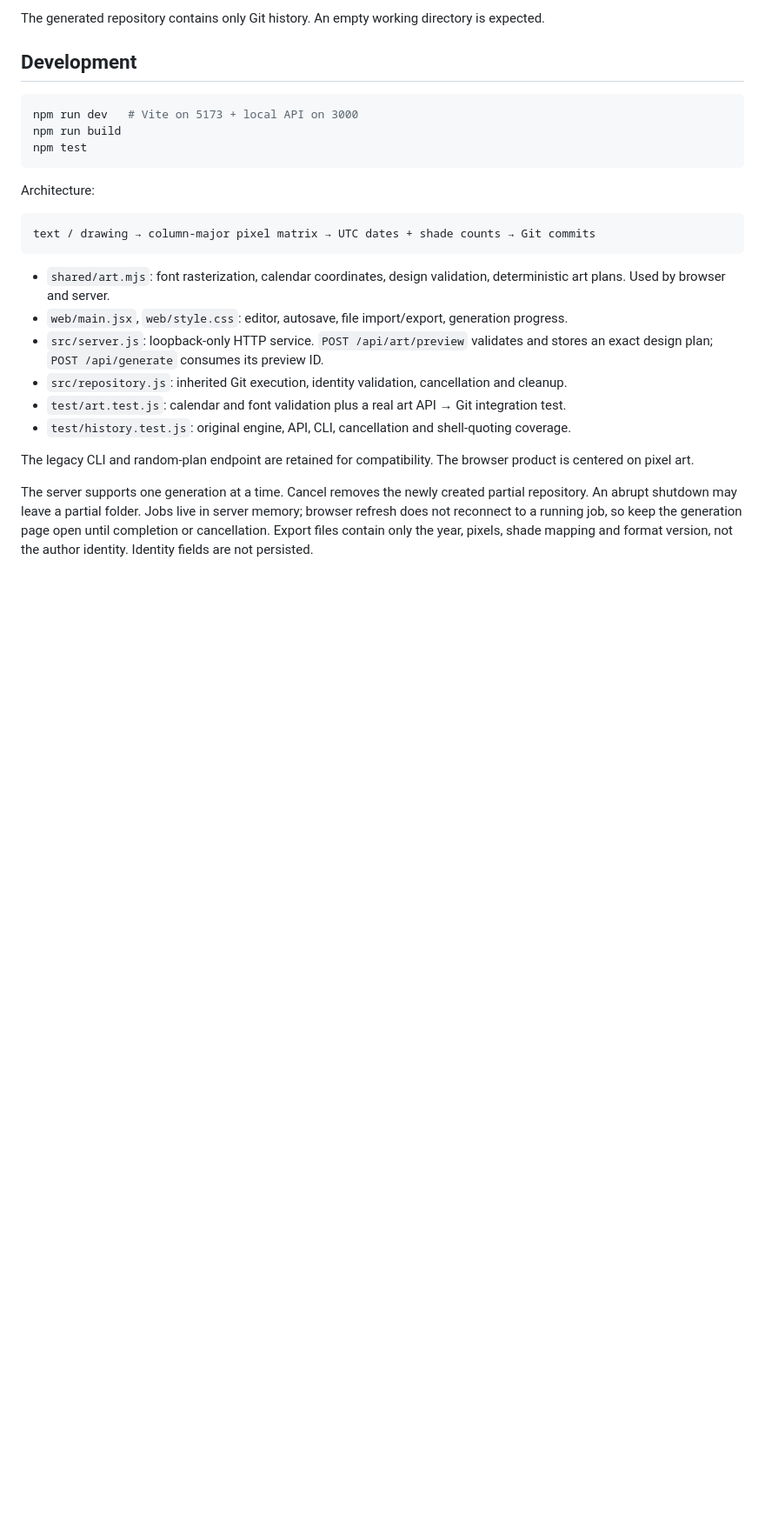
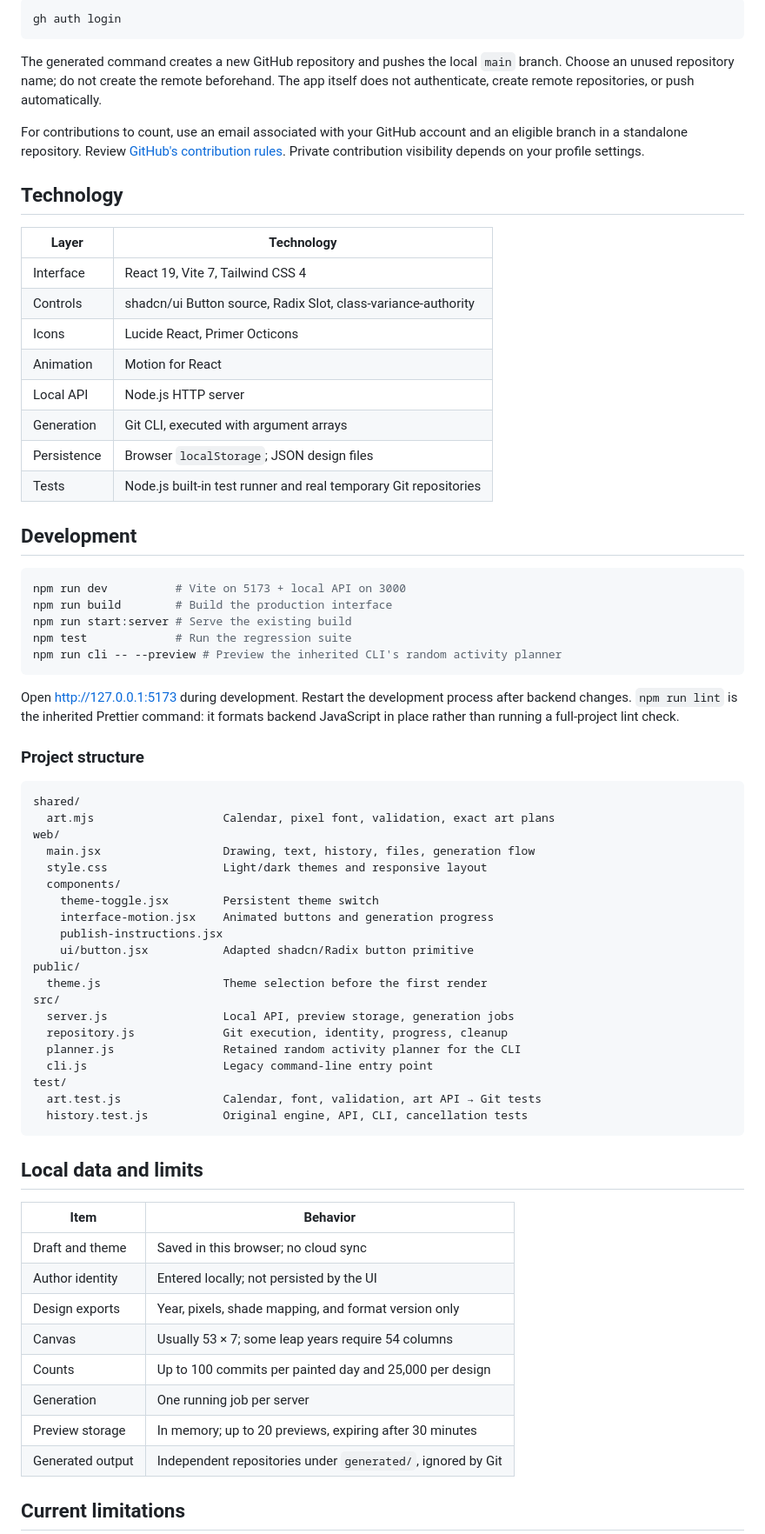
Before and after one commit to ztxv/git-graffiti, a Markdown page: README.md, the part around one of its changes. Shown at 87% size. GitHub-like rendering; blank space fills up the shorter version.

````diff
--- a/README.md
+++ b/README.md
@@ -45,28 +118,74 @@ After generation, choose Public or Private and copy the displayed command. Run i
 
-The generated repository contains only Git history. An empty working directory is expected.
+```bash
+gh auth login
+```
+
+The generated command creates a new GitHub repository and pushes the local `main` branch. Choose an unused repository name; do not create the remote beforehand. The app itself does not authenticate, create remote repositories, or push automatically.
+
+For contributions to count, use an email associated with your GitHub account and an eligible branch in a standalone repository. Review [GitHub's contribution rules](https://docs.github.com/en/account-and-profile/reference/profile-contributions-reference). Private contribution visibility depends on your profile settings.
+
+## Technology
+
+| Layer | Technology |
+| --- | --- |
+| Interface | React 19, Vite 7, Tailwind CSS 4 |
+| Controls | shadcn/ui Button source, Radix Slot, class-variance-authority |
+| Icons | Lucide React, Primer Octicons |
+| Animation | Motion for React |
+| Local API | Node.js HTTP server |
+| Generation | Git CLI, executed with argument arrays |
+| Persistence | Browser `localStorage`; JSON design files |
+| Tests | Node.js built-in test runner and real temporary Git repositories |
 
 ## Development
 
-```sh
-npm run dev   # Vite on 5173 + local API on 3000
-npm run build
-npm test
+```bash
+npm run dev          # Vite on 5173 + local API on 3000
+npm run build        # Build the production interface
+npm run start:server # Serve the existing build
+npm test             # Run the regression suite
+npm run cli -- --preview # Preview the inherited CLI's random activity planner
 ```
 
-Architecture:
+Open [http://127.0.0.1:5173](http://127.0.0.1:5173) during development. Restart the development process after backend changes. `npm run lint` is the inherited Prettier command: it formats backend JavaScript in place rather than running a full-project lint check.
+
+### Project structure
 
 ```text
-text / drawing → column-major pixel matrix → UTC dates + shade counts → Git commits
+shared/
+  art.mjs                   Calendar, pixel font, validation, exact art plans
+web/
+  main.jsx                  Drawing, text, history, files, generation flow
+  style.css                 Light/dark themes and responsive layout
+  components/
+    theme-toggle.jsx        Persistent theme switch
+    interface-motion.jsx    Animated buttons and generation progress
+    publish-instructions.jsx
+    ui/button.jsx           Adapted shadcn/Radix button primitive
+public/
+  theme.js                  Theme selection before the first render
+src/
+  server.js                 Local API, preview storage, generation jobs
+  repository.js             Git execution, identity, progress, cleanup
+  planner.js                Retained random activity planner for the CLI
+  cli.js                    Legacy command-line entry point
+test/
+  art.test.js               Calendar, font, validation, art API → Git tests
+  history.test.js           Original engine, API, CLI, cancellation tests
 ```
 
-- `shared/art.mjs`: font rasterization, calendar coordinates, design validation, deterministic art plans. Used by browser and server.
-- `web/main.jsx`, `web/style.css`: editor, autosave, file import/export, generation progress.
-- `src/server.js`: loopback-only HTTP service. `POST /api/art/preview` validates and stores an exact design plan; `POST /api/generate` consumes its preview ID.
-- `src/repository.js`: inherited Git execution, identity validation, cancellation and cleanup.
-- `test/art.test.js`: calendar and font validation plus a real art API → Git integration test.
-- `test/history.test.js`: original engine, API, CLI, cancellation and shell-quoting coverage.
+## Local data and limits
 
-The legacy CLI and random-plan endpoint are retained for compatibility. The browser product is centered on pixel art.
+| Item | Behavior |
+| --- | --- |
+| Draft and theme | Saved in this browser; no cloud sync |
+| Author identity | Entered locally; not persisted by the UI |
+| Design exports | Year, pixels, shade mapping, and format version only |
+| Canvas | Usually 53 × 7; some leap years require 54 columns |
+| Counts | Up to 100 commits per painted day and 25,000 per design |
+| Generation | One running job per server |
+| Preview storage | In memory; up to 20 previews, expiring after 30 minutes |
+| Generated output | Independent repositories under `generated/`, ignored by Git |
 
-The server supports one generation at a time. Cancel removes the newly created partial repository. An abrupt shutdown may leave a partial folder. Jobs live in server memory; browser refresh does not reconnect to a running job, so keep the generation page open until completion or cancellation. Export files contain only the year, pixels, shade mapping and format version, not the author identity. Identity fields are not persisted.
+## Current limitations
 
````
Also changed, not shown: other parts of README.md (+126 -27 lines), THIRD_PARTY_NOTICES.md (added, +160 -0 lines), docs/studio-dark.png (added), 10 other files.
